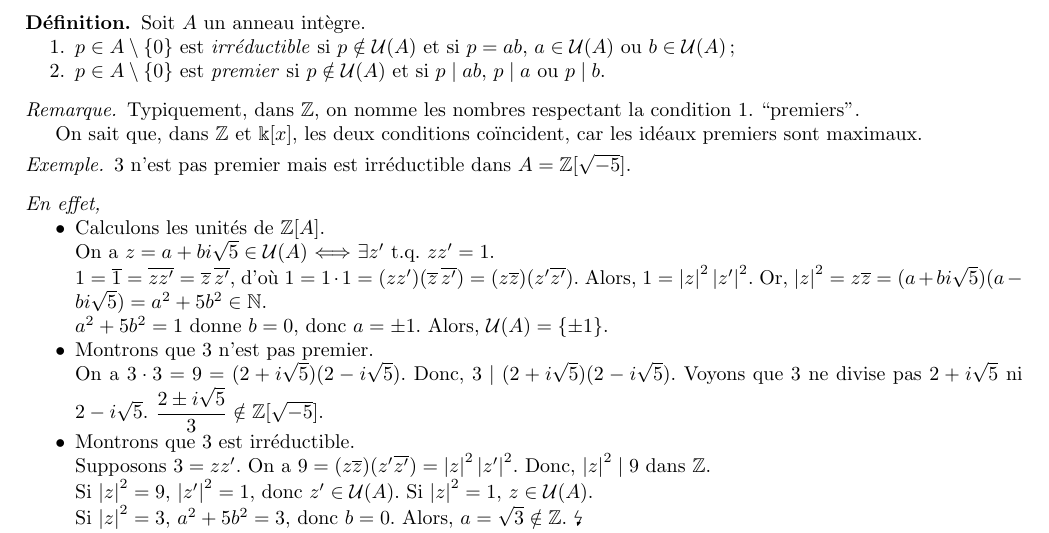
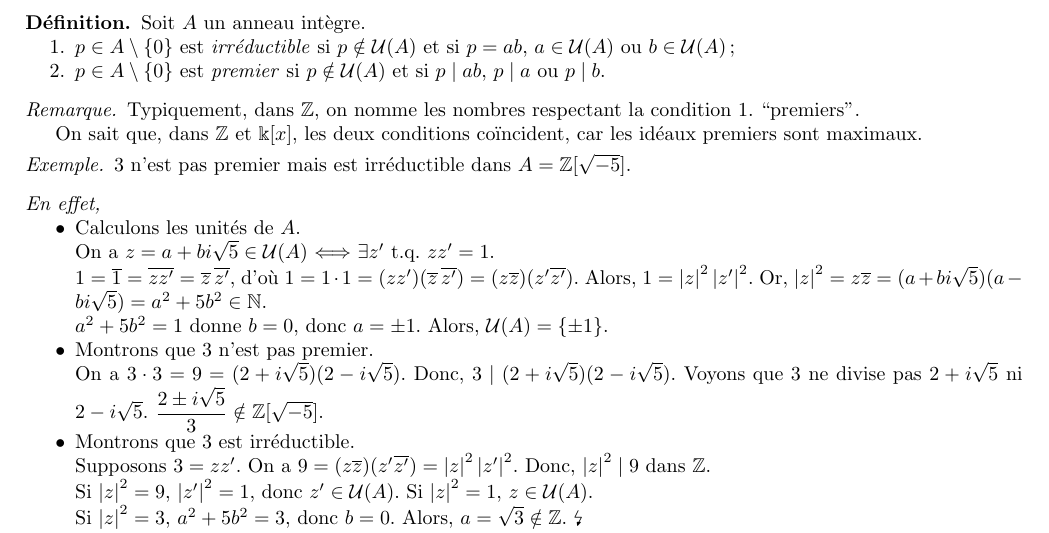
Before and after one commit to SuperJujube987/Notes_UdS, a LaTeX document (MAT342-theorie_anneaux/MAT342-theorie_anneaux.tex): part of page 41 of 44, cut so that both start at the same text. Compiled offline with pdfLaTeX.

Commit message:
petit fix 342

```diff
--- a/MAT342-theorie_anneaux/MAT342-theorie_anneaux.tex
+++ b/MAT342-theorie_anneaux/MAT342-theorie_anneaux.tex
@@ -3314,7 +3314,7 @@
 		\begin{subproof}[En effet,]~
 
 			\begin{itemize}
-				\item Calculons les unit\'es de $\ZZ[A]$.
+				\item Calculons les unit\'es de $A$.
 
 				On a $z=a+bi\sqrt{5}\in\mathcal{U}(A)$ $\Longleftrightarrow$ $\exists z' \text{ t.q. } zz'=1$.
 
```
Also changed, not shown: MAT342-theorie_anneaux/MAT342-theorie_anneaux.pdf, 3 other files.
